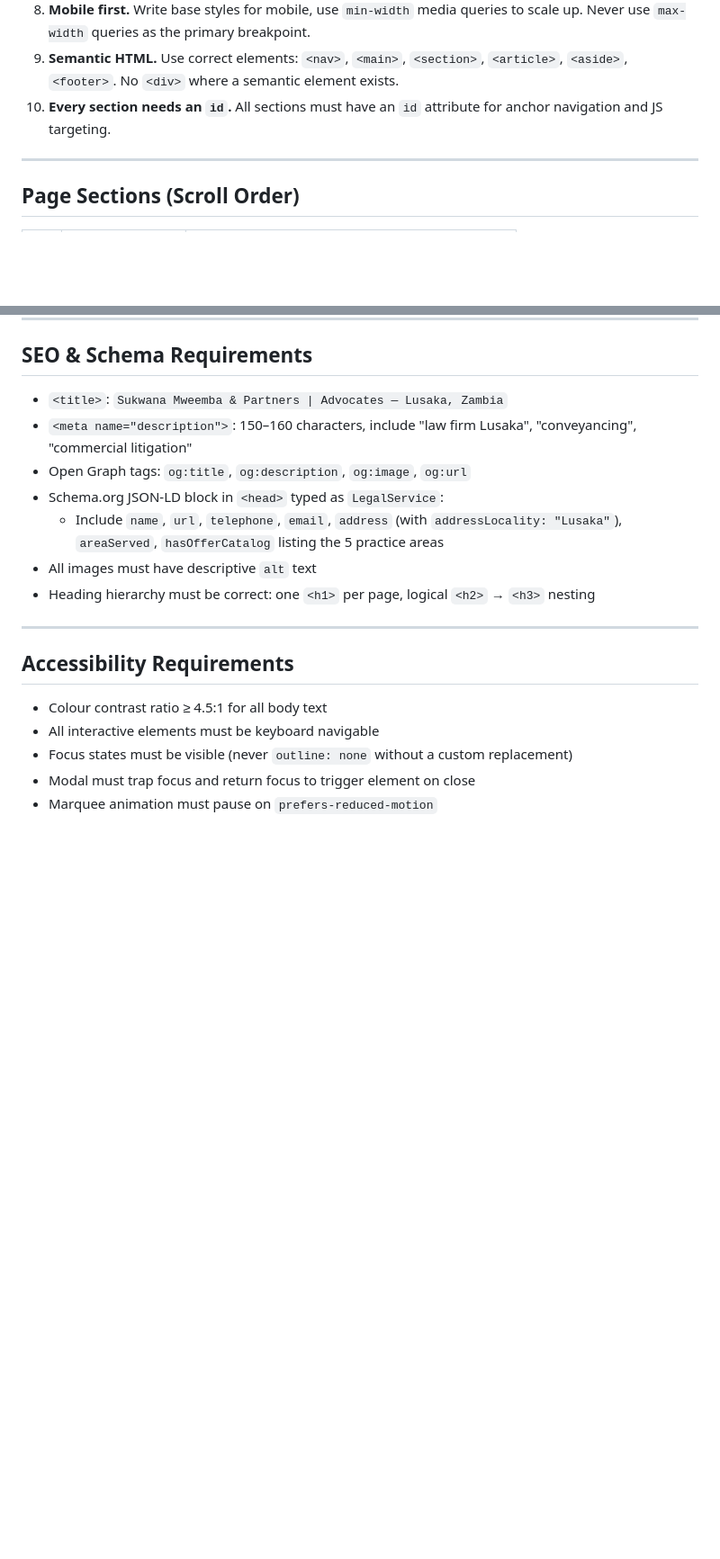
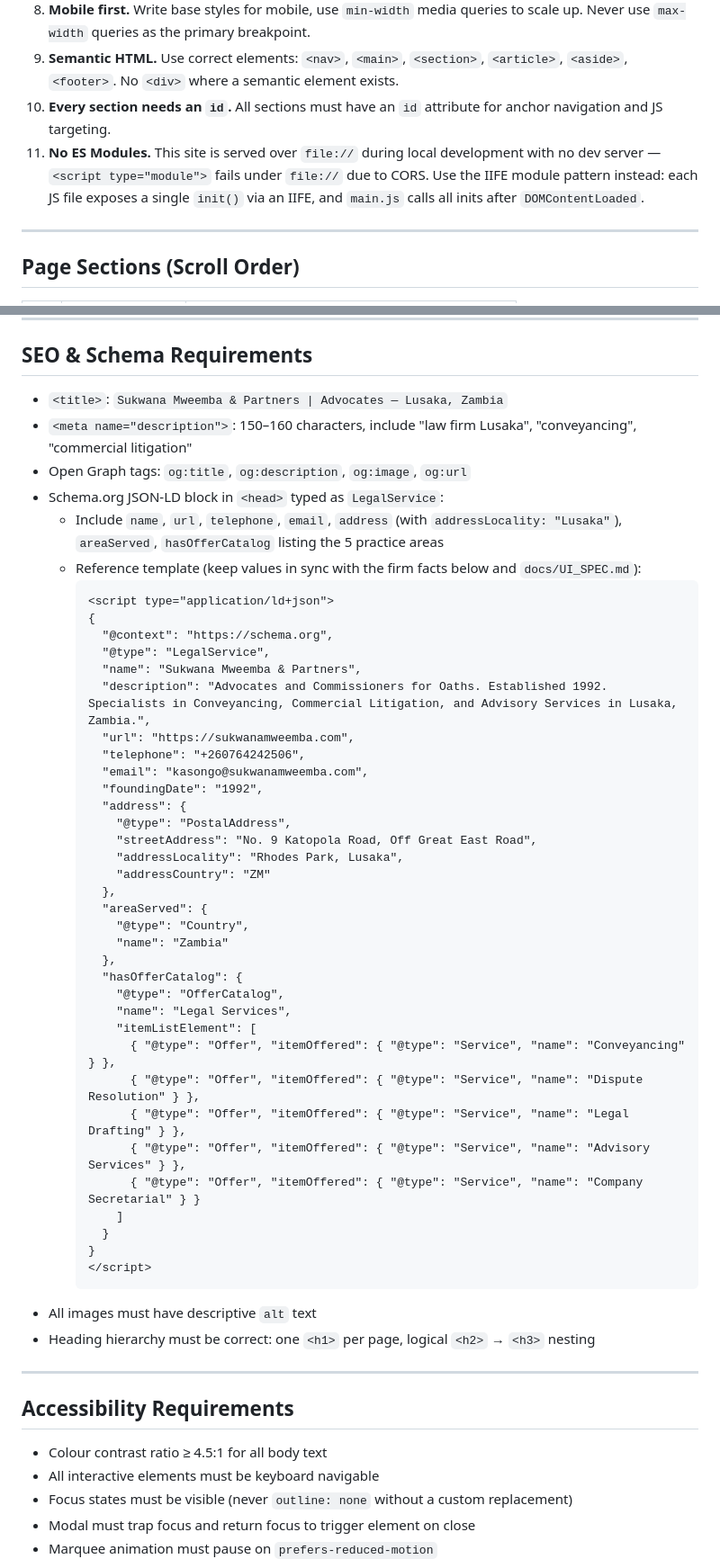
Before and after one commit to wmweemba/sukwana_mweemba_website, a Markdown page: CLAUDE.md, 2 parts joined by grey strips. Shown at 90% size. GitHub-like rendering; blank space fills up the shorter version.

Commit message:
Document literal LegalService schema template and no-ES-Modules constraint in CLAUDE.md

````diff
--- a/CLAUDE.md
+++ b/CLAUDE.md
@@ -56,6 +56,7 @@ sukwana_mweemba_website/
 8. **Mobile first.** Write base styles for mobile, use `min-width` media queries to scale up. Never use `max-width` queries as the primary breakpoint.
 9. **Semantic HTML.** Use correct elements: `<nav>`, `<main>`, `<section>`, `<article>`, `<aside>`, `<footer>`. No `<div>` where a semantic element exists.
 10. **Every section needs an `id`.** All sections must have an `id` attribute for anchor navigation and JS targeting.
+11. **No ES Modules.** This site is served over `file://` during local development with no dev server — `<script type="module">` fails under `file://` due to CORS. Use the IIFE module pattern instead: each JS file exposes a single `init()` via an IIFE, and `main.js` calls all inits after `DOMContentLoaded`.
 
 ---
 
@@ -123,6 +124,42 @@ sukwana_mweemba_website/
 - Open Graph tags: `og:title`, `og:description`, `og:image`, `og:url`
 - Schema.org JSON-LD block in `<head>` typed as `LegalService`:
   - Include `name`, `url`, `telephone`, `email`, `address` (with `addressLocality: "Lusaka"`), `areaServed`, `hasOfferCatalog` listing the 5 practice areas
+  - Reference template (keep values in sync with the firm facts below and `docs/UI_SPEC.md`):
+    ```html
+    <script type="application/ld+json">
+    {
+      "@context": "https://schema.org",
+      "@type": "LegalService",
+      "name": "Sukwana Mweemba & Partners",
+      "description": "Advocates and Commissioners for Oaths. Established 1992. Specialists in Conveyancing, Commercial Litigation, and Advisory Services in Lusaka, Zambia.",
+      "url": "https://sukwanamweemba.com",
+      "telephone": "+260764242506",
+      "email": "kasongo@sukwanamweemba.com",
+      "foundingDate": "1992",
+      "address": {
+        "@type": "PostalAddress",
+        "streetAddress": "No. 9 Katopola Road, Off Great East Road",
+        "addressLocality": "Rhodes Park, Lusaka",
+        "addressCountry": "ZM"
+      },
+      "areaServed": {
+        "@type": "Country",
+        "name": "Zambia"
+      },
+      "hasOfferCatalog": {
+        "@type": "OfferCatalog",
+        "name": "Legal Services",
+        "itemListElement": [
+          { "@type": "Offer", "itemOffered": { "@type": "Service", "name": "Conveyancing" } },
+          { "@type": "Offer", "itemOffered": { "@type": "Service", "name": "Dispute Resolution" } },
+          { "@type": "Offer", "itemOffered": { "@type": "Service", "name": "Legal Drafting" } },
+          { "@type": "Offer", "itemOffered": { "@type": "Service", "name": "Advisory Services" } },
+          { "@type": "Offer", "itemOffered": { "@type": "Service", "name": "Company Secretarial" } }
+        ]
+      }
+    }
+    </script>
+    ```
 - All images must have descriptive `alt` text
 - Heading hierarchy must be correct: one `<h1>` per page, logical `<h2>` → `<h3>` nesting
 
````
